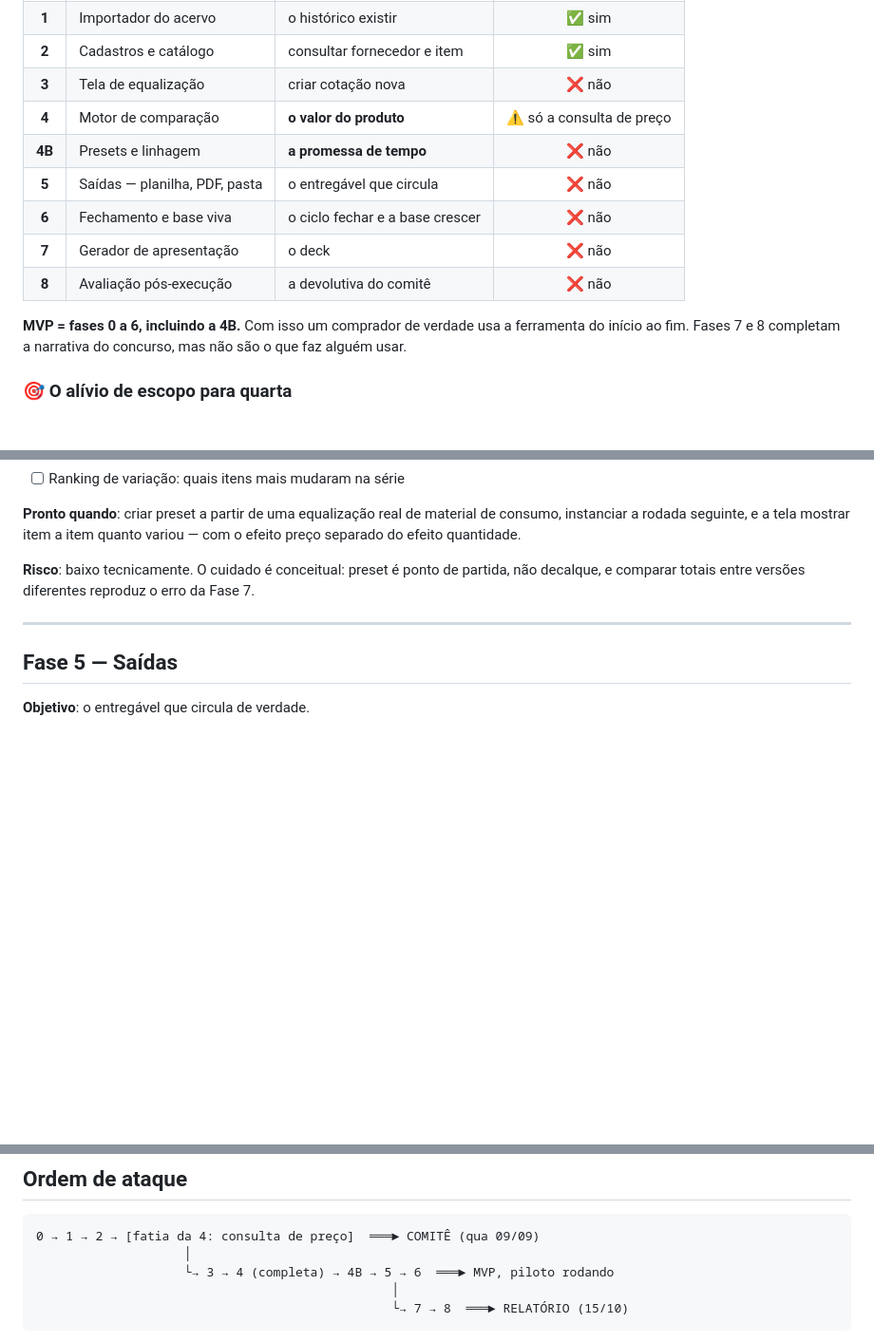
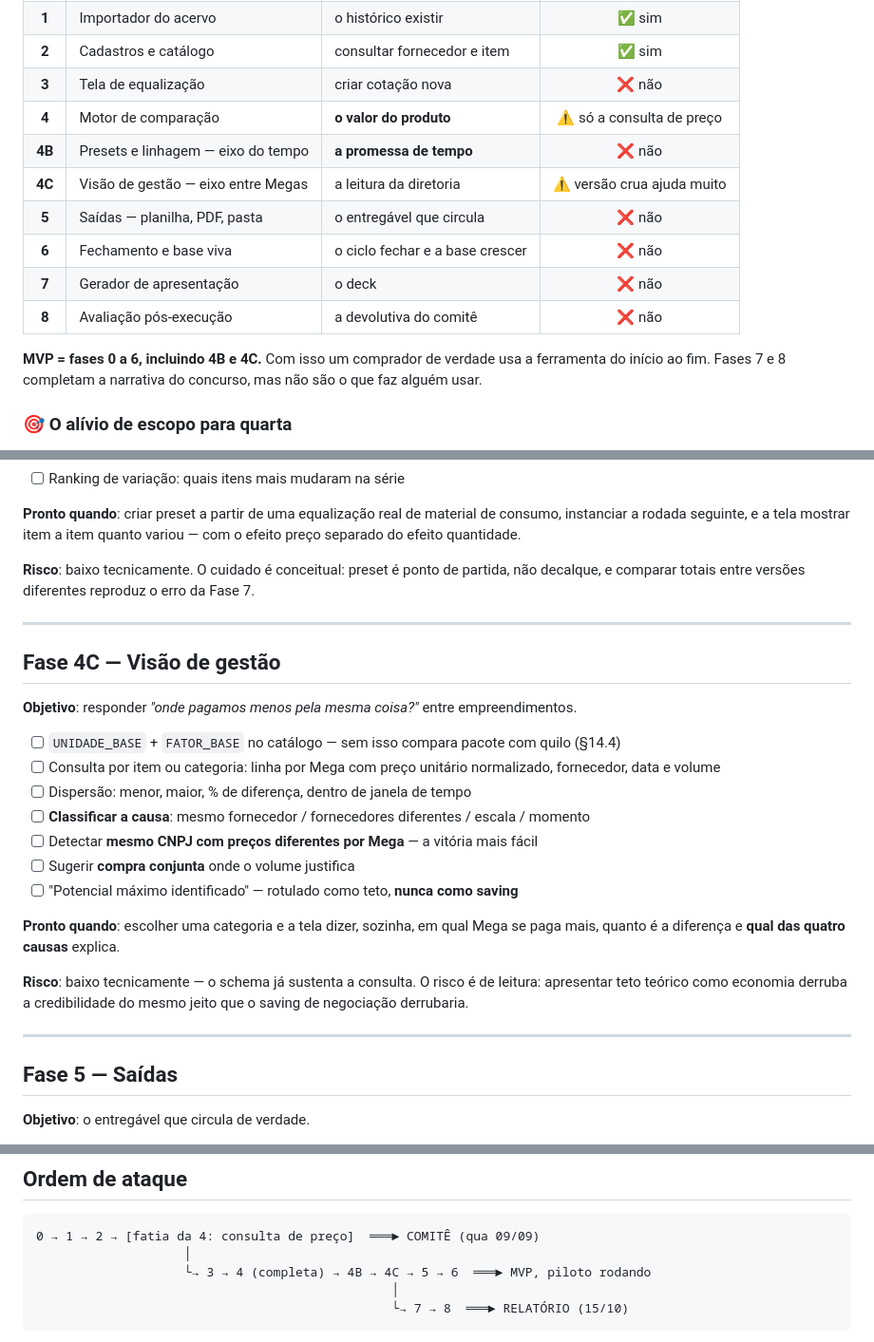
Before and after one commit to AugustCapitalrealty/Melhor-Ideia-2026, a Markdown page: docs/FASES_ATE_MVP.md, 3 parts joined by grey strips. Shown at 95% size. Drawn GitHub-style; blank space fills up the shorter version.

````diff
--- a/docs/FASES_ATE_MVP.md
+++ b/docs/FASES_ATE_MVP.md
@@ -14,13 +14,14 @@
 | **2** | Cadastros e catálogo | consultar fornecedor e item | ✅ sim |
 | **3** | Tela de equalização | criar cotação nova | ❌ não |
 | **4** | Motor de comparação | **o valor do produto** | ⚠️ só a consulta de preço |
-| **4B** | Presets e linhagem | **a promessa de tempo** | ❌ não |
+| **4B** | Presets e linhagem — eixo do tempo | **a promessa de tempo** | ❌ não |
+| **4C** | Visão de gestão — eixo entre Megas | a leitura da diretoria | ⚠️ versão crua ajuda muito |
 | **5** | Saídas — planilha, PDF, pasta | o entregável que circula | ❌ não |
 | **6** | Fechamento e base viva | o ciclo fechar e a base crescer | ❌ não |
 | **7** | Gerador de apresentação | o deck | ❌ não |
 | **8** | Avaliação pós-execução | a devolutiva do comitê | ❌ não |
 
-**MVP = fases 0 a 6, incluindo a 4B.** Com isso um comprador de verdade usa a ferramenta do início ao fim.
+**MVP = fases 0 a 6, incluindo 4B e 4C.** Com isso um comprador de verdade usa a ferramenta do início ao fim.
 Fases 7 e 8 completam a narrativa do concurso, mas não são o que faz alguém usar.
 
 ### 🎯 O alívio de escopo para quarta
@@ -149,6 +150,24 @@ Isso corta bastante trabalho dos 4 dias.
 
 ---
 
+## Fase 4C — Visão de gestão
+
+**Objetivo**: responder *"onde pagamos menos pela mesma coisa?"* entre empreendimentos.
+
+- [ ] `UNIDADE_BASE` + `FATOR_BASE` no catálogo — sem isso compara pacote com quilo (§14.4)
+- [ ] Consulta por item ou categoria: linha por Mega com preço unitário normalizado, fornecedor, data e volume
+- [ ] Dispersão: menor, maior, % de diferença, dentro de janela de tempo
+- [ ] **Classificar a causa**: mesmo fornecedor / fornecedores diferentes / escala / momento
+- [ ] Detectar **mesmo CNPJ com preços diferentes por Mega** — a vitória mais fácil
+- [ ] Sugerir **compra conjunta** onde o volume justifica
+- [ ] "Potencial máximo identificado" — rotulado como teto, **nunca como saving**
+
+**Pronto quando**: escolher uma categoria e a tela dizer, sozinha, em qual Mega se paga mais, quanto é a diferença e **qual das quatro causas** explica.
+
+**Risco**: baixo tecnicamente — o schema já sustenta a consulta. O risco é de leitura: apresentar teto teórico como economia derruba a credibilidade do mesmo jeito que o saving de negociação derrubaria.
+
+---
+
 ## Fase 5 — Saídas
 
 **Objetivo**: o entregável que circula de verdade.
@@ -220,7 +239,7 @@ Isso corta bastante trabalho dos 4 dias.
 ```
 0 → 1 → 2 → [fatia da 4: consulta de preço]  ═══► COMITÊ (qua 09/09)
                     │
-                    └→ 3 → 4 (completa) → 4B → 5 → 6  ═══► MVP, piloto rodando
+                    └→ 3 → 4 (completa) → 4B → 4C → 5 → 6  ═══► MVP, piloto rodando
                                                 │
                                                 └→ 7 → 8  ═══► RELATÓRIO (15/10)
 ```
````
Also changed, not shown: docs/BASE_DE_CONHECIMENTO.md (+66 -0 lines), docs/HISTORICO.md (+12 -0 lines).
